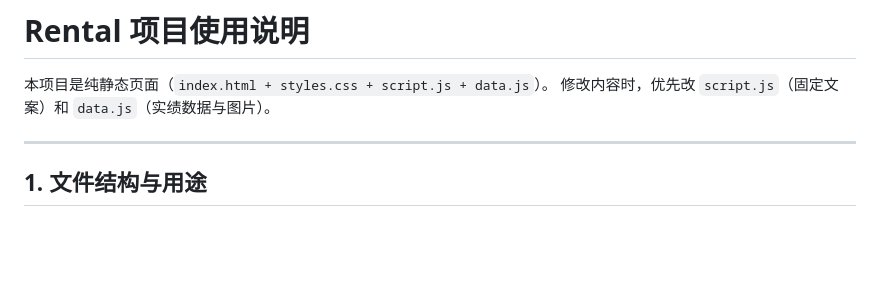
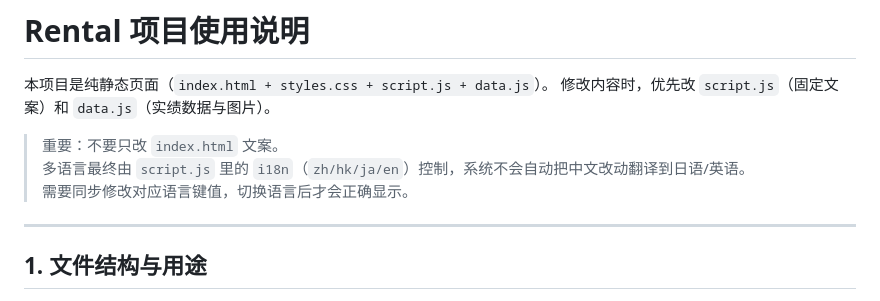
Before and after one commit to focode-y/Rental, a Markdown page: 使用说明.md, the part around the change. Drawn GitHub-style; blank space fills up the shorter version.

Commit message:
docs: clarify i18n editing rules

```diff
--- a/使用说明.md
+++ b/使用说明.md
@@ -2,6 +2,10 @@
 
 本项目是纯静态页面（`index.html + styles.css + script.js + data.js`）。
 修改内容时，优先改 `script.js`（固定文案）和 `data.js`（实绩数据与图片）。
+
+> 重要：不要只改 `index.html` 文案。
+> 多语言最终由 `script.js` 里的 `i18n`（`zh/hk/ja/en`）控制，系统不会自动把中文改动翻译到日语/英语。
+> 需要同步修改对应语言键值，切换语言后才会正确显示。
 
 ---
 
```
